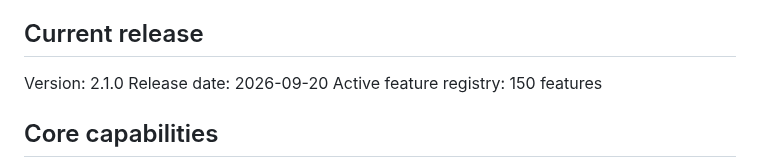
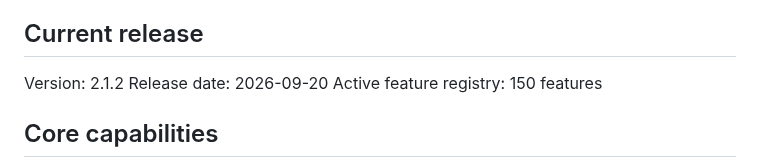
Before and after one commit to nararyajayautamagroub/nararya-bot-discord, a Markdown page: README.md, the part around the change. Drawn GitHub-style.

Commit message:
docs: synchronize release metadata to 2.1.2

```diff
--- a/README.md
+++ b/README.md
@@ -4,7 +4,7 @@ Nararya Bot Discord adalah bot Discord modular untuk komunitas, JKT48, game, dat
 
 ## Current release
 
-Version: 2.1.0
+Version: 2.1.2
 Release date: 2026-09-20
 Active feature registry: 150 features
 
```
